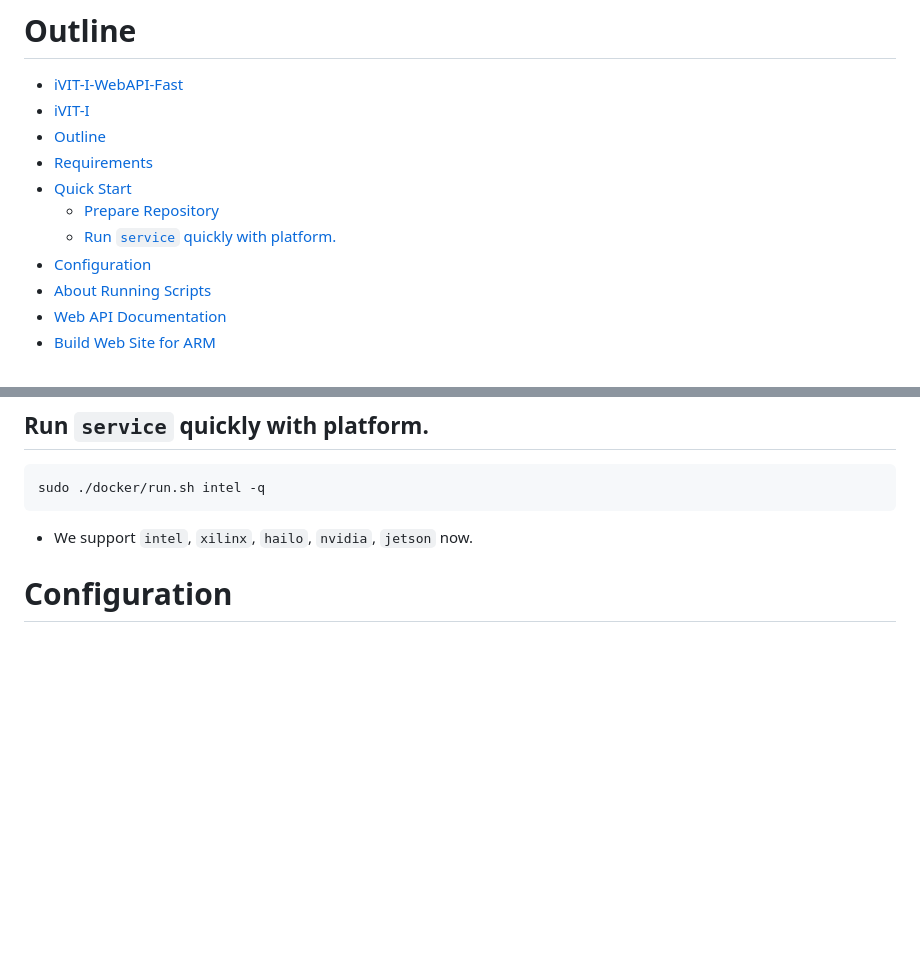
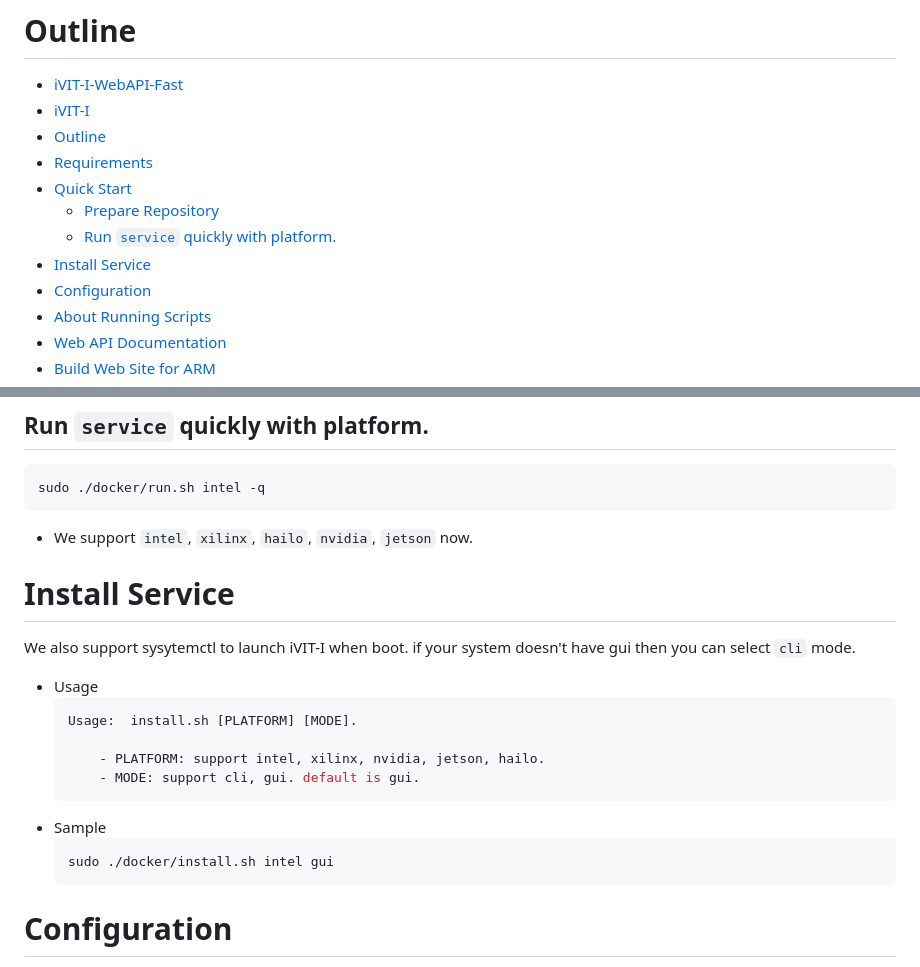
Before and after one commit to MaxChangInnodisk/ivit-i-web-api-fast, a Markdown page: README.md, 2 parts joined by grey strips. GitHub-like rendering; blank space fills up the shorter version.

Commit message:
docs: add service into README

````diff
--- a/README.md
+++ b/README.md
@@ -23,6 +23,7 @@ iVIT (Vision Intelligence Toolkit) is an AI suite software. you can use iVIT-T t
 - [Quick Start](#quick-start)
   - [Prepare Repository](#prepare-repository)
   - [Run `service` quickly with platform.](#run-service-quickly-with-platform)
+- [Install Service](#install-service)
 - [Configuration](#configuration)
 - [About Running Scripts](#about-running-scripts)
 - [Web API Documentation](#web-api-documentation)
@@ -52,6 +53,19 @@ sudo ./docker/run.sh intel -q
 ```
 * We support `intel`, `xilinx`, `hailo`, `nvidia`, `jetson` now.
 
+# Install Service
+We also support sysytemctl to launch iVIT-I when boot. if your system doesn't have gui then you can select `cli` mode.
+* Usage
+    ```bash
+    Usage:  install.sh [PLATFORM] [MODE].
+
+        - PLATFORM: support intel, xilinx, nvidia, jetson, hailo.
+        - MODE: support cli, gui. default is gui.
+    ```
+* Sample
+  ```bash
+  sudo ./docker/install.sh intel gui
+  ```
 
 # Configuration
 You can modify the configuration file ( [`ivit-i.json`](ivit-i.json) ) to change the port number you want, `SERVICE.PORT` for web service, `NGINX.PORT` for nginx agent, etc.
````
